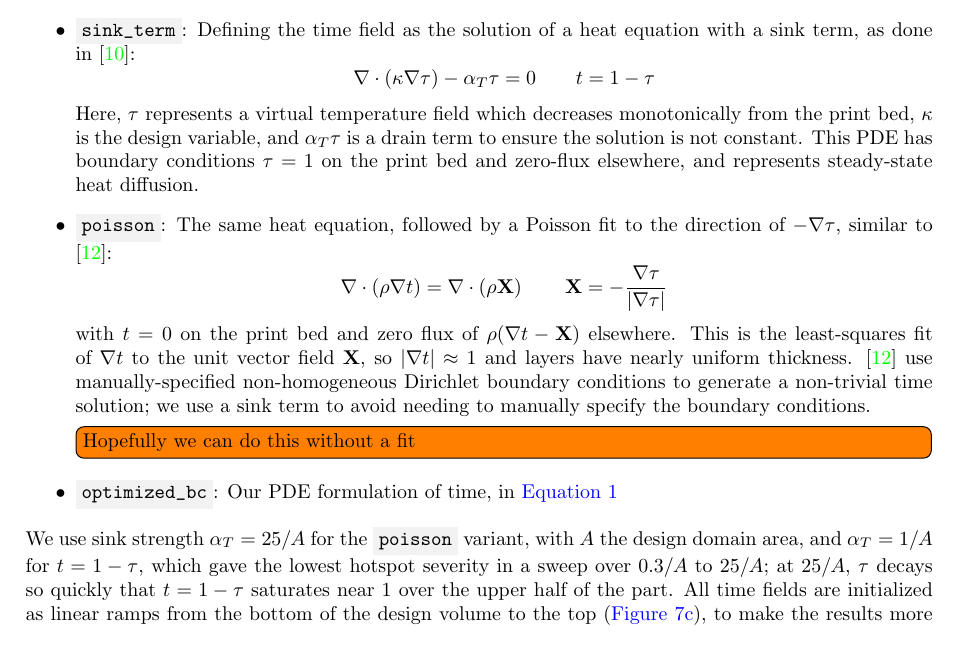
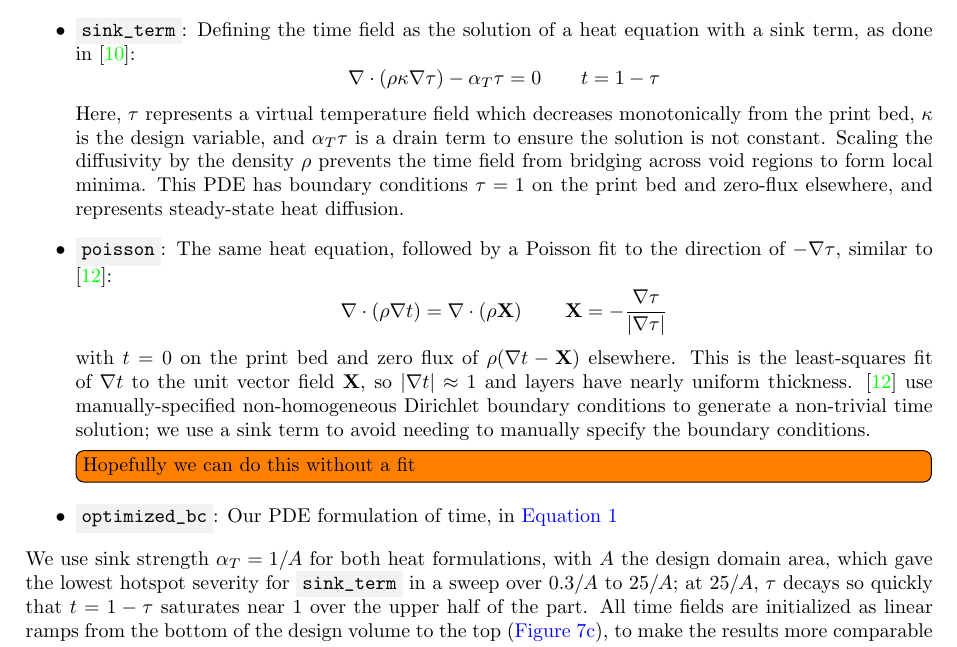
Before and after one commit to jesse-li-agent-projects/spacetime-topology-optimization, a LaTeX document (tex/main.tex): part of page 10 of 15, cut so that both start at the same text. Compiled offline with pdfLaTeX.

Commit message:
tex: density factor in the sink-term equation, one sink strength for both heat panels
The density keeps the time field from bridging across void to form local minima.

Co-Authored-By: Claude Opus 5.5 <noreply@anthropic.com>
Claude-Session: https://claude.ai/code/session_01Nauzxyhnq71tdEMx5CKUjP

```diff
--- a/tex/main.tex
+++ b/tex/main.tex
@@ -351,8 +351,8 @@ We compare four different formulations for the time field:
 \begin{itemize}
     \item \code{direct}: Directly optimizing the time field
     \item \code{sink_term}: Defining the time field as the solution of a heat equation with a sink term, as done in \cite{Wang2024Regularization}:
-          \[\nabla \cdot (\kappa \nabla \tau) - \alpha_T \tau = 0 \qquad t=1-\tau\]
-          Here, $\tau$ represents a virtual temperature field which decreases monotonically from the print bed, $\kappa$ is the design variable, and $\alpha_T \tau$ is a drain term to ensure the solution is not constant. This PDE has boundary conditions $\tau=1$ on the print bed and zero-flux elsewhere, and represents steady-state heat diffusion.
+          \[\nabla \cdot (\rho \kappa \nabla \tau) - \alpha_T \tau = 0 \qquad t=1-\tau\]
+          Here, $\tau$ represents a virtual temperature field which decreases monotonically from the print bed, $\kappa$ is the design variable, and $\alpha_T \tau$ is a drain term to ensure the solution is not constant. Scaling the diffusivity by the density $\rho$ prevents the time field from bridging across void regions to form local minima. This PDE has boundary conditions $\tau=1$ on the print bed and zero-flux elsewhere, and represents steady-state heat diffusion.
     \item \code{poisson}: The same heat equation, followed by a Poisson fit to the direction of $-\nabla \tau$, similar to \cite{Xu2025CurvedLayerSlicing}:
           \[\nabla \cdot (\rho \nabla t) = \nabla \cdot \left(\rho \mathbf{X}\right) \qquad \mathbf{X} = -\frac{\nabla \tau}{\abs{\nabla \tau}}\]
           with $t = 0$ on the print bed and zero flux of $\rho (\nabla t - \mathbf{X})$ elsewhere. This is the least-squares fit of $\nabla t$ to the unit vector field $\mathbf{X}$, so $\abs{\nabla t} \approx 1$ and layers have nearly uniform thickness. \cite{Xu2025CurvedLayerSlicing} use manually-specified non-homogeneous Dirichlet boundary conditions to generate a non-trivial time solution; we use a sink term to avoid needing to manually specify the boundary conditions.
@@ -360,7 +360,7 @@ We compare four different formulations for the time field:
           \todo{Hopefully we can do this without a fit}
     \item \code{optimized_bc}: Our PDE formulation of time, in \autoref{eqn:time_field_laplace}
 \end{itemize}
-We use sink strength $\alpha_T = 25 / A$ for the \code{poisson} variant, with $A$ the design domain area, and $\alpha_T = 1 / A$ for $t = 1 - \tau$, which gave the lowest hotspot severity in a sweep over $0.3 / A$ to $25 / A$; at $25 / A$, $\tau$ decays so quickly that $t = 1 - \tau$ saturates near 1 over the upper half of the part.
+We use sink strength $\alpha_T = 1 / A$ for both heat formulations, with $A$ the design domain area, which gave the lowest hotspot severity for \code{sink_term} in a sweep over $0.3 / A$ to $25 / A$; at $25 / A$, $\tau$ decays so quickly that $t = 1 - \tau$ saturates near 1 over the upper half of the part.
 All time fields are initialized as linear ramps from the bottom of the design volume to the top (\autoref{fig:tf_time_init}), to make the results more comparable to a full STTO run where the geometry is not known a-priori.
 
 
```
